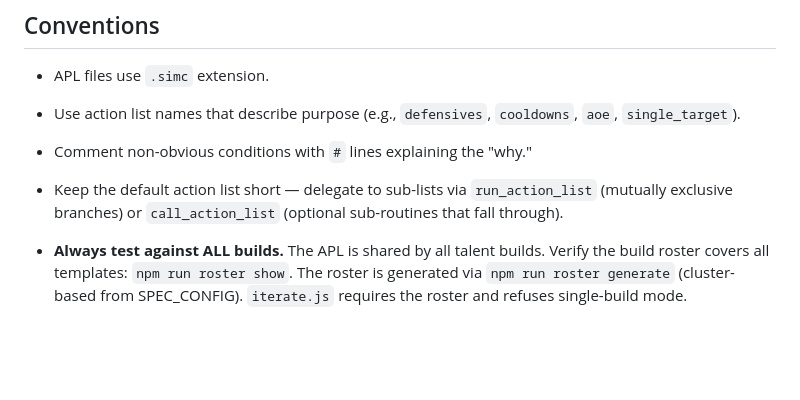
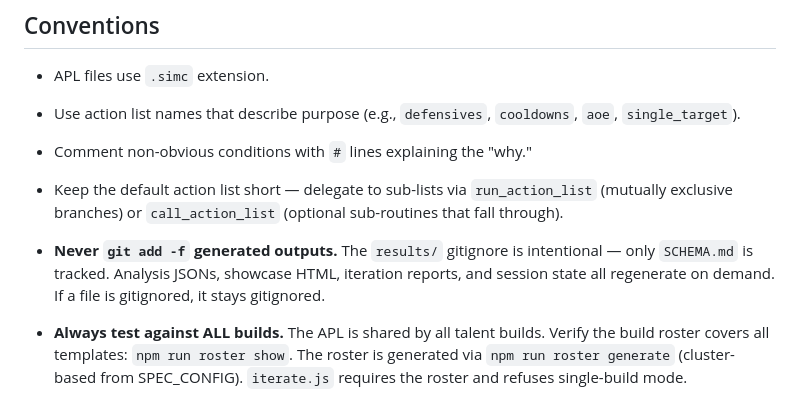
Before and after one commit to taherbert/dh-apl, a Markdown page: CLAUDE.md, the part around the change. Rendered like a GitHub page; blank space fills up the shorter version.

```diff
--- a/CLAUDE.md
+++ b/CLAUDE.md
@@ -111,6 +111,7 @@ node src/sim/iterate.js compare <candidate>  # Test candidate APL
 - Use action list names that describe purpose (e.g., `defensives`, `cooldowns`, `aoe`, `single_target`).
 - Comment non-obvious conditions with `#` lines explaining the "why."
 - Keep the default action list short — delegate to sub-lists via `run_action_list` (mutually exclusive branches) or `call_action_list` (optional sub-routines that fall through).
+- **Never `git add -f` generated outputs.** The `results/` gitignore is intentional — only `SCHEMA.md` is tracked. Analysis JSONs, showcase HTML, iteration reports, and session state all regenerate on demand. If a file is gitignored, it stays gitignored.
 - **Always test against ALL builds.** The APL is shared by all talent builds. Verify the build roster covers all templates: `npm run roster show`. The roster is generated via `npm run roster generate` (cluster-based from SPEC_CONFIG). `iterate.js` requires the roster and refuses single-build mode.
 - **Partial gains are NOT rejects — they are gating opportunities.** When a change helps some builds but hurts others, this is a branching signal, not a rejection. **Before rejecting ANY hypothesis with mixed per-build results, you MUST:**
   1. Sort all builds by weighted delta and examine the top/bottom 10
```
